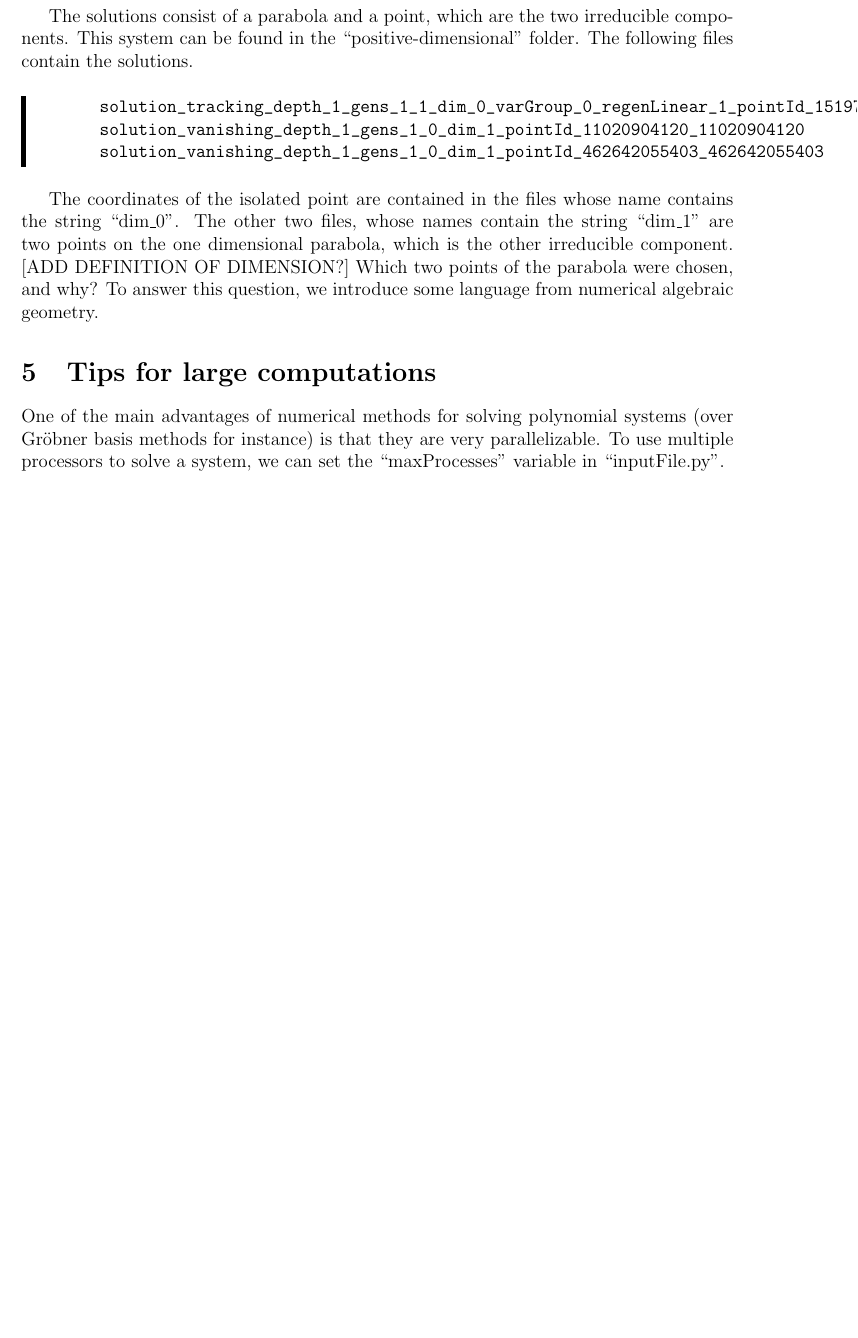
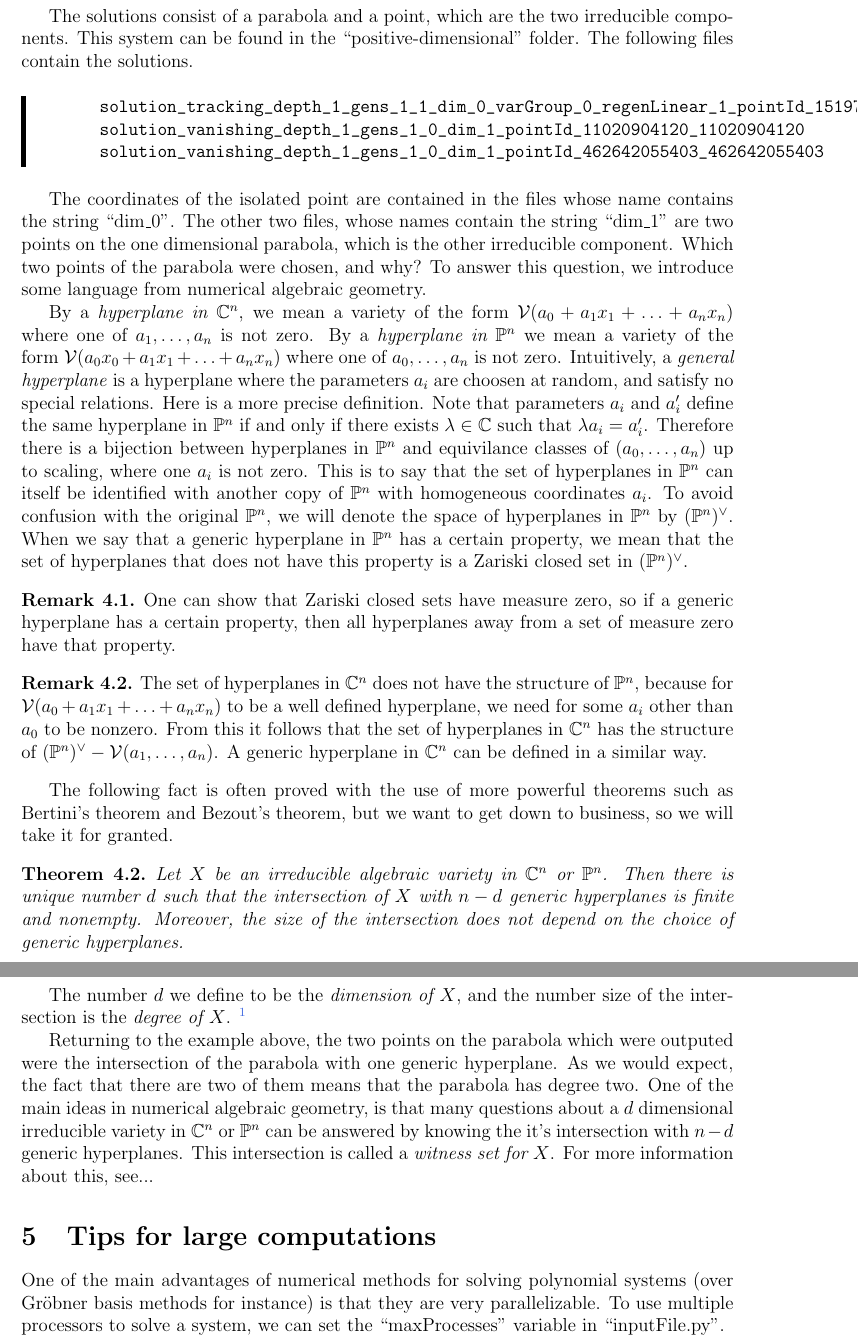
Before and after one commit to colinwcrowley/multiregeneration-tutorial, a LaTeX paper (tutorial.tex): part of page 7 of 8 before the commit and two parts of pages 7 and 8 of 9 after it, the two joined at a grey line, cut so that both start at the same text, the shorter picture padded with empty space. Compiled offline with pdfLaTeX.

Commit message:
Almost done with positive dimensional components

```diff
--- a/tutorial.tex
+++ b/tutorial.tex
@@ -457,14 +457,75 @@ irreducible components. This system can be found in the
       solution_vanishing_depth_1_gens_1_0_dim_1_pointId_462642055403_462642055403
 \end{verbatim}\vspace{-10pt}
 \end{leftbar}
+
 The coordinates of the isolated point are contained in the files whose
 name contains the string ``dim\_0''. The other two files, whose names
 contain the string ``dim\_1'' are two points on the one dimensional
-parabola, which is the other irreducible component. [ADD DEFINITION OF
-DIMENSION?] Which two points of the parabola were chosen, and why? To
-answer this question, we introduce some language from numerical
-algebraic geometry.
+parabola, which is the other irreducible component. Which two points of
+the parabola were chosen, and why? To answer this question, we introduce
+some language from numerical algebraic geometry.
 
+By a \emph{hyperplane in $\C^n$}, we mean a variety of the form
+$\mathcal{V}(a_0 + a_1x_1 + \ldots + a_nx_n)$ where one of $a_1, \ldots,
+a_n$ is not zero. By a \emph{hyperplane in
+$\PP^n$} we mean a variety of the form $\mathcal{V}(a_0x_0 + a_1x_1
++ \ldots + a_nx_n)$ where one of $a_0, \ldots, a_n$ is not zero.
+Intuitively, a \emph{general hyperplane} is a
+hyperplane where the parameters $a_i$ are choosen at random, and satisfy
+no special relations. Here is a more precise definition. Note that
+parameters $a_i$ and $a'_i$ define the same hyperplane in $\PP^n$ if and
+only if there exists $\lambda \in \C$ such that $\lambda a_i = a'_i$. Therefore
+there is a bijection between hyperplanes in $\PP^n$ and equivilance
+classes of $(a_0, \ldots, a_n)$ up to scaling, where one $a_i$ is not
+zero. This is to say that the set of hyperplanes in $\PP^n$ can itself be
+identified with another copy of $\PP^n$ with homogeneous coordinates
+$a_i$. To avoid confusion with the original $\PP^n$, we will denote the
+space of hyperplanes in $\PP^n$ by $(\PP^n)^\vee$. When we say that a
+generic hyperplane in $\PP^n$ has a certain property, we mean that the
+set of hyperplanes that does not have this property is a Zariski closed
+set in $(\PP^n)^\vee$.
+
+\begin{remark}
+   One can show that Zariski closed sets have measure zero, so if a
+   generic hyperplane has a certain property, then all hyperplanes away
+   from a set of measure zero have that property.
+\end{remark}
+\begin{remark}
+   The set of hyperplanes in $\C^n$ does not have the structure of
+   $\PP^n$, because for $\mathcal{V}(a_0 + a_1x_1 + \ldots + a_nx_n)$ to
+   be a well defined hyperplane, we need for some $a_i$ other than $a_0$
+   to be nonzero. From this it follows that the set of hyperplanes in
+   $\C^n$ has the structure of $(\PP^n)^\vee - \mathcal{V}(a_1, \ldots,
+   a_n)$. A generic hyperplane in $\C^n$ can be defined in a similar
+   way.
+\end{remark}
+
+The following fact is often proved with the use of more powerful
+theorems such as Bertini's theorem and Bezout's theorem, but we want to
+get down to business, so we will take it for granted.
+
+\begin{theorem}
+   Let $X$ be an irreducible algebraic variety in $\C^n$ or $\PP^n$.
+   Then there is unique number $d$ such that the intersection of $X$
+   with $n-d$ generic hyperplanes is finite and nonempty. Moreover, the
+   size of the intersection does not depend on the choice of generic
+   hyperplanes.
+\end{theorem}
+
+The number $d$ we define to be the \emph{dimension of $X$}, and the number size
+of the intersection is the \emph{degree of $X$}. \footnote{The degree of
+a variety in $\C^n$ or $\PP^n$ is not an isomorphism invariant, since it
+depends on the embedding.}
+
+Returning to the example above, the two points on the parabola which
+were outputed were the intersection of the parabola with one generic
+hyperplane. As we would expect, the fact that there are two of them
+means that the parabola has degree two. One of the main ideas
+in numerical algebraic geometry, is that many questions about a $d$
+dimensional irreducible variety in $\C^n$ or $\PP^n$ can be answered by knowing the
+it's intersection with $n-d$ generic hyperplanes. This intersection is
+called a \emph{witness set for $X$}. For more information
+about this, see...
 
 \section{Tips for large computations}
 
```
